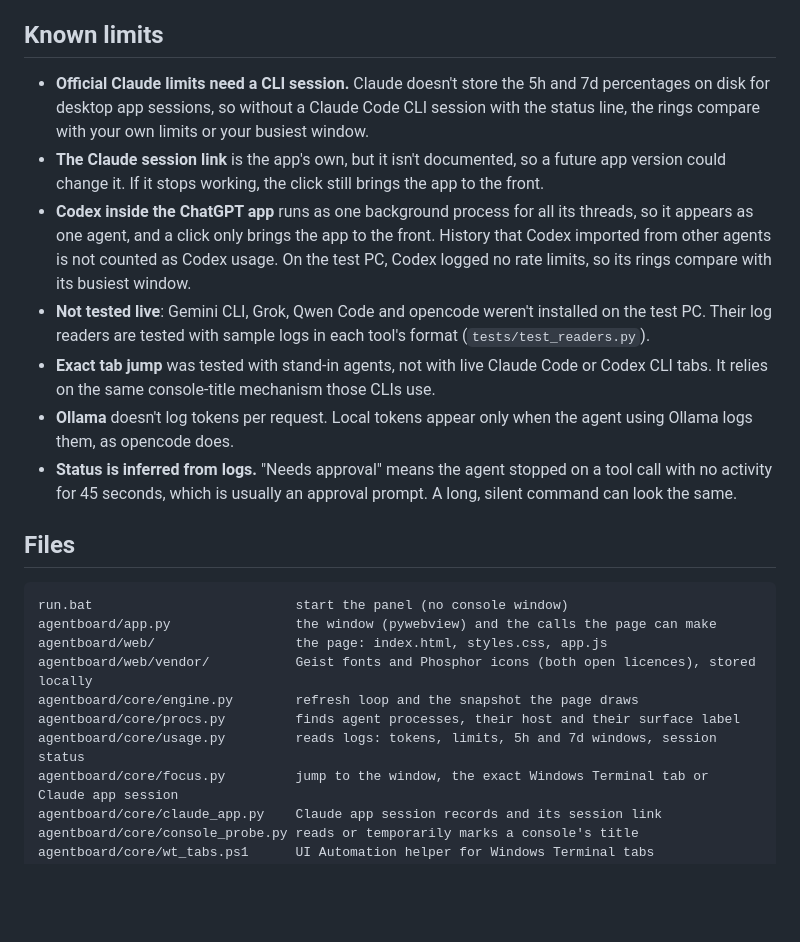
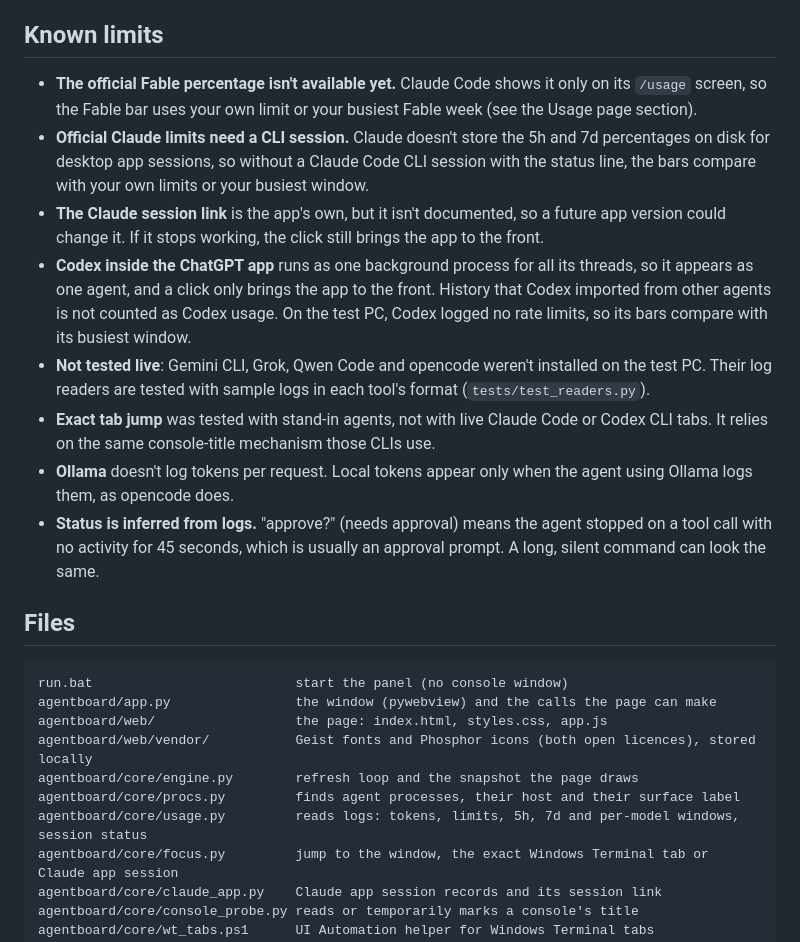
Before and after one commit to EGAII/Multi-Agent-Dashboard, a Markdown page: README.md, the part around one of its changes. Drawn GitHub-style; blank space fills up the shorter version.

```diff
--- a/README.md
+++ b/README.md
@@ -182,13 +189,14 @@ The window's page is served from a local web server that only this PC can reach.
 
 ## Known limits
 
-- **Official Claude limits need a CLI session.** Claude doesn't store the 5h and 7d percentages on disk for desktop app sessions, so without a Claude Code CLI session with the status line, the rings compare with your own limits or your busiest window.
+- **The official Fable percentage isn't available yet.** Claude Code shows it only on its `/usage` screen, so the Fable bar uses your own limit or your busiest Fable week (see the Usage page section).
+- **Official Claude limits need a CLI session.** Claude doesn't store the 5h and 7d percentages on disk for desktop app sessions, so without a Claude Code CLI session with the status line, the bars compare with your own limits or your busiest window.
 - **The Claude session link** is the app's own, but it isn't documented, so a future app version could change it. If it stops working, the click still brings the app to the front.
-- **Codex inside the ChatGPT app** runs as one background process for all its threads, so it appears as one agent, and a click only brings the app to the front. History that Codex imported from other agents is not counted as Codex usage. On the test PC, Codex logged no rate limits, so its rings compare with its busiest window.
+- **Codex inside the ChatGPT app** runs as one background process for all its threads, so it appears as one agent, and a click only brings the app to the front. History that Codex imported from other agents is not counted as Codex usage. On the test PC, Codex logged no rate limits, so its bars compare with its busiest window.
 - **Not tested live**: Gemini CLI, Grok, Qwen Code and opencode weren't installed on the test PC. Their log readers are tested with sample logs in each tool's format (`tests/test_readers.py`).
 - **Exact tab jump** was tested with stand-in agents, not with live Claude Code or Codex CLI tabs. It relies on the same console-title mechanism those CLIs use.
 - **Ollama** doesn't log tokens per request. Local tokens appear only when the agent using Ollama logs them, as opencode does.
-- **Status is inferred from logs.** "Needs approval" means the agent stopped on a tool call with no activity for 45 seconds, which is usually an approval prompt. A long, silent command can look the same.
+- **Status is inferred from logs.** "approve?" (needs approval) means the agent stopped on a tool call with no activity for 45 seconds, which is usually an approval prompt. A long, silent command can look the same.
 
 ## Files
 
@@ -199,7 +207,7 @@ agentboard/web/                  the page: index.html, styles.css, app.js
 agentboard/web/vendor/           Geist fonts and Phosphor icons (both open licences), stored locally
 agentboard/core/engine.py        refresh loop and the snapshot the page draws
 agentboard/core/procs.py         finds agent processes, their host and their surface label
-agentboard/core/usage.py         reads logs: tokens, limits, 5h and 7d windows, session status
+agentboard/core/usage.py         reads logs: tokens, limits, 5h, 7d and per-model windows, session status
 agentboard/core/focus.py         jump to the window, the exact Windows Terminal tab or Claude app session
 agentboard/core/claude_app.py    Claude app session records and its session link
 agentboard/core/console_probe.py reads or temporarily marks a console's title
```
Also changed, not shown: other parts of README.md (+24 -17 lines), docs/agents-dark.png, docs/agents-folded-light.png, docs/agents-light.png, docs/usage-dark.png, docs/usage-light.png, 9 other files.
